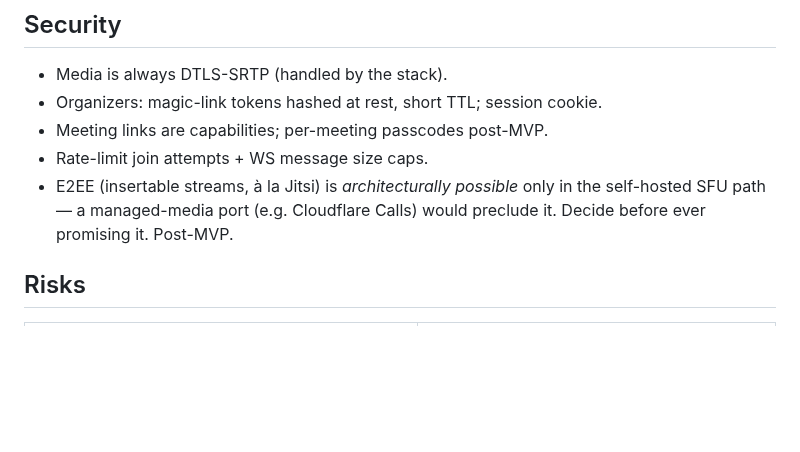
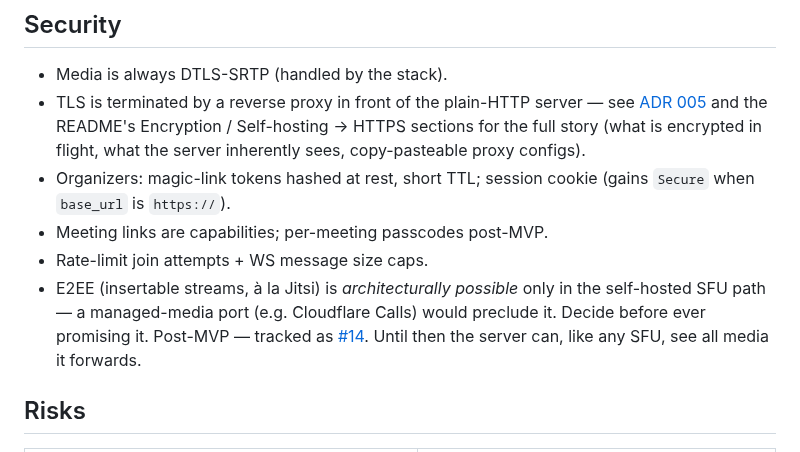
Before and after one commit to aron98/huddle, a Markdown page: docs/ARCHITECTURE.md, the part around the change. Drawn GitHub-style; blank space fills up the shorter version.

```diff
--- a/docs/ARCHITECTURE.md
+++ b/docs/ARCHITECTURE.md
@@ -176,12 +176,20 @@ trait, not a rewrite. Anonymous guests never touch `IdentityProvider`.
 ## Security
 
 - Media is always DTLS-SRTP (handled by the stack).
-- Organizers: magic-link tokens hashed at rest, short TTL; session cookie.
+- TLS is terminated by a reverse proxy in front of the plain-HTTP server —
+  see [ADR 005](adr/005-tls-via-reverse-proxy.md) and the README's
+  Encryption / Self-hosting → HTTPS sections for the full story (what is
+  encrypted in flight, what the server inherently sees, copy-pasteable
+  proxy configs).
+- Organizers: magic-link tokens hashed at rest, short TTL; session cookie
+  (gains `Secure` when `base_url` is `https://`).
 - Meeting links are capabilities; per-meeting passcodes post-MVP.
 - Rate-limit join attempts + WS message size caps.
 - E2EE (insertable streams, à la Jitsi) is *architecturally possible* only in the
   self-hosted SFU path — a managed-media port (e.g. Cloudflare Calls) would
-  preclude it. Decide before ever promising it. Post-MVP.
+  preclude it. Decide before ever promising it. Post-MVP — tracked as
+  [#14](https://github.com/aron98/huddle/issues/14). Until then the server
+  can, like any SFU, see all media it forwards.
 
 ## Risks
 
```
Also changed, not shown: docs/adr/005-tls-via-reverse-proxy.md (added, +55 -0 lines).
